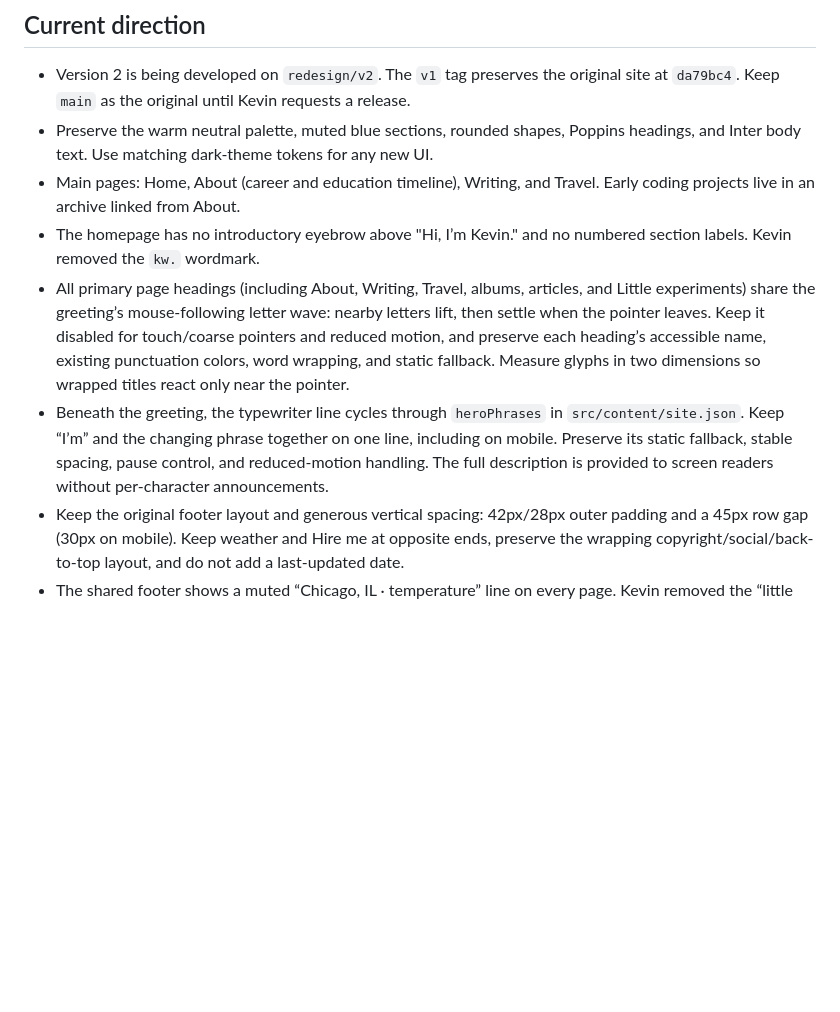
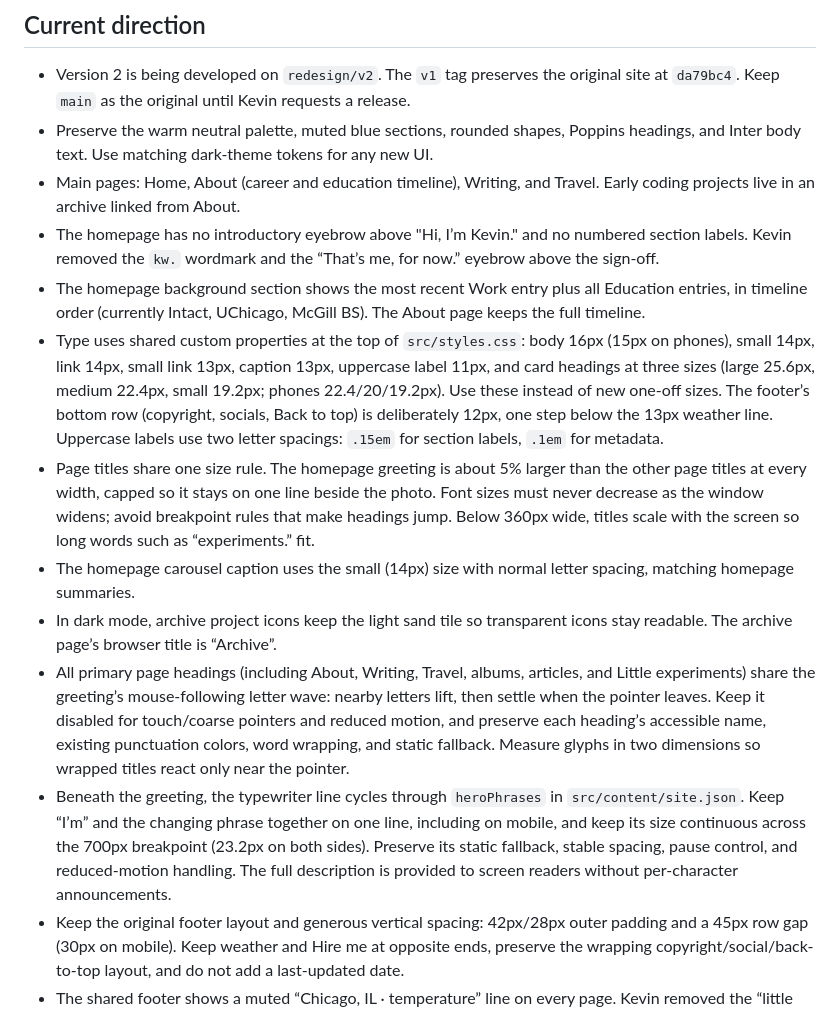
Before and after one commit to devkevw/personal-website, a Markdown page: AGENTS.md, the part around the change. GitHub-like rendering; blank space fills up the shorter version.

Commit message:
Document type scale and homepage timeline selection
Co-authored-by: Cursor <cursoragent@cursor.com>

```diff
--- a/AGENTS.md
+++ b/AGENTS.md
@@ -7,9 +7,14 @@ This is Kevin Wang's personal website. Read README.md for content editing and ru
 - Version 2 is being developed on `redesign/v2`. The `v1` tag preserves the original site at `da79bc4`. Keep `main` as the original until Kevin requests a release.
 - Preserve the warm neutral palette, muted blue sections, rounded shapes, Poppins headings, and Inter body text. Use matching dark-theme tokens for any new UI.
 - Main pages: Home, About (career and education timeline), Writing, and Travel. Early coding projects live in an archive linked from About.
-- The homepage has no introductory eyebrow above "Hi, I’m Kevin." and no numbered section labels. Kevin removed the `kw.` wordmark.
+- The homepage has no introductory eyebrow above "Hi, I’m Kevin." and no numbered section labels. Kevin removed the `kw.` wordmark and the “That’s me, for now.” eyebrow above the sign-off.
+- The homepage background section shows the most recent Work entry plus all Education entries, in timeline order (currently Intact, UChicago, McGill BS). The About page keeps the full timeline.
+- Type uses shared custom properties at the top of `src/styles.css`: body 16px (15px on phones), small 14px, link 14px, small link 13px, caption 13px, uppercase label 11px, and card headings at three sizes (large 25.6px, medium 22.4px, small 19.2px; phones 22.4/20/19.2px). Use these instead of new one-off sizes. The footer’s bottom row (copyright, socials, Back to top) is deliberately 12px, one step below the 13px weather line. Uppercase labels use two letter spacings: `.15em` for section labels, `.1em` for metadata.
+- Page titles share one size rule. The homepage greeting is about 5% larger than the other page titles at every width, capped so it stays on one line beside the photo. Font sizes must never decrease as the window widens; avoid breakpoint rules that make headings jump. Below 360px wide, titles scale with the screen so long words such as “experiments.” fit.
+- The homepage carousel caption uses the small (14px) size with normal letter spacing, matching homepage summaries.
+- In dark mode, archive project icons keep the light sand tile so transparent icons stay readable. The archive page’s browser title is “Archive”.
 - All primary page headings (including About, Writing, Travel, albums, articles, and Little experiments) share the greeting’s mouse-following letter wave: nearby letters lift, then settle when the pointer leaves. Keep it disabled for touch/coarse pointers and reduced motion, and preserve each heading’s accessible name, existing punctuation colors, word wrapping, and static fallback. Measure glyphs in two dimensions so wrapped titles react only near the pointer.
-- Beneath the greeting, the typewriter line cycles through `heroPhrases` in `src/content/site.json`. Keep “I’m” and the changing phrase together on one line, including on mobile. Preserve its static fallback, stable spacing, pause control, and reduced-motion handling. The full description is provided to screen readers without per-character announcements.
+- Beneath the greeting, the typewriter line cycles through `heroPhrases` in `src/content/site.json`. Keep “I’m” and the changing phrase together on one line, including on mobile, and keep its size continuous across the 700px breakpoint (23.2px on both sides). Preserve its static fallback, stable spacing, pause control, and reduced-motion handling. The full description is provided to screen readers without per-character announcements.
 - Keep the original footer layout and generous vertical spacing: 42px/28px outer padding and a 45px row gap (30px on mobile). Keep weather and Hire me at opposite ends, preserve the wrapping copyright/social/back-to-top layout, and do not add a last-updated date.
 - The shared footer shows a muted “Chicago, IL · temperature” line on every page. Kevin removed the “little corner of the internet” tagline. Keep it out of the homepage introduction. Fetch Celsius weather from Open-Meteo using fixed Chicago coordinates; link the reading to its source. On failure or without JavaScript, show only the city. No API key or visitor location access is needed.
 - The monochrome hobby PNG icons use a dark-theme-only CSS inversion so they remain readable against the blue interest panel. Preserve their original appearance in light mode.
```
Also changed, not shown: 1 other file.
